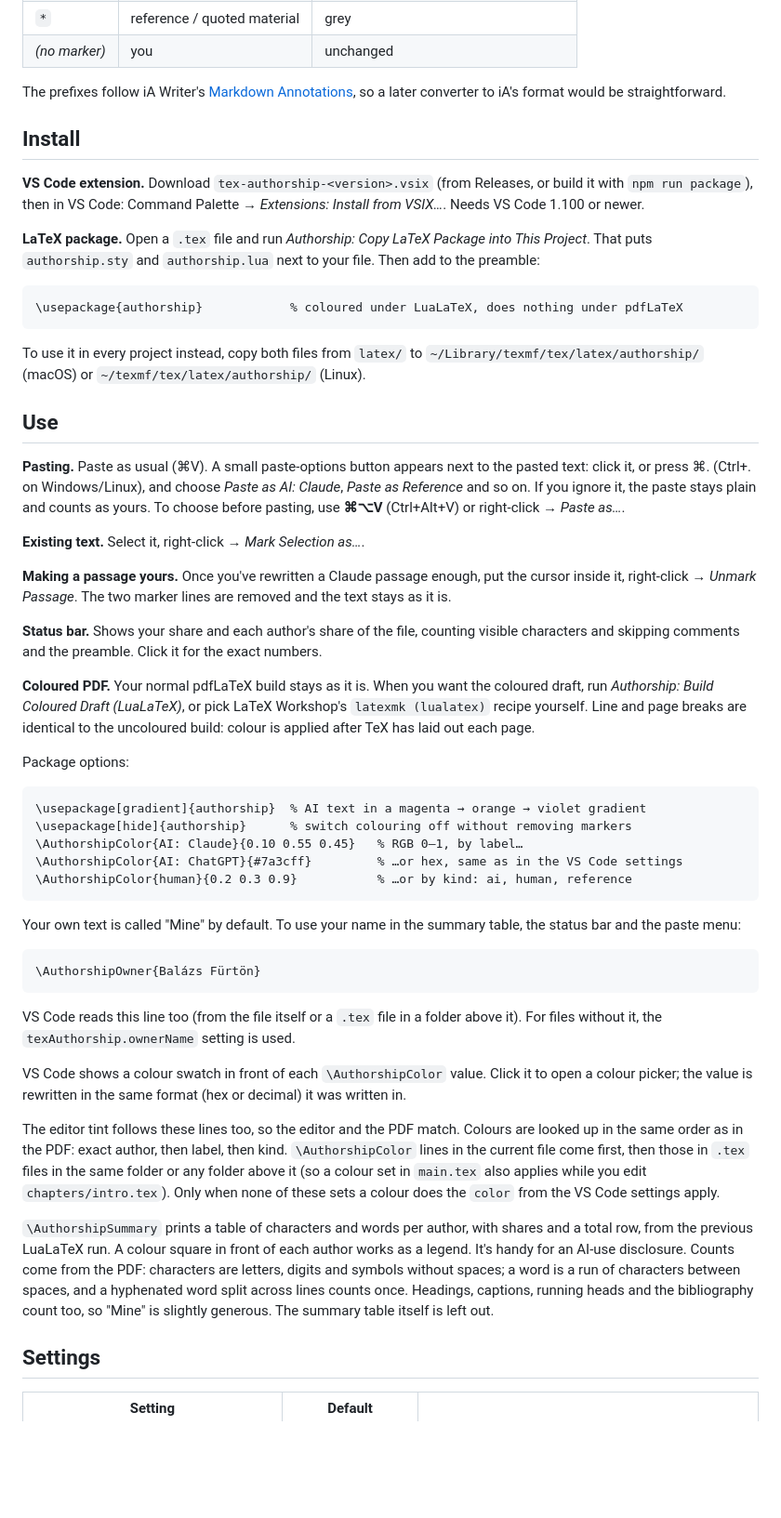
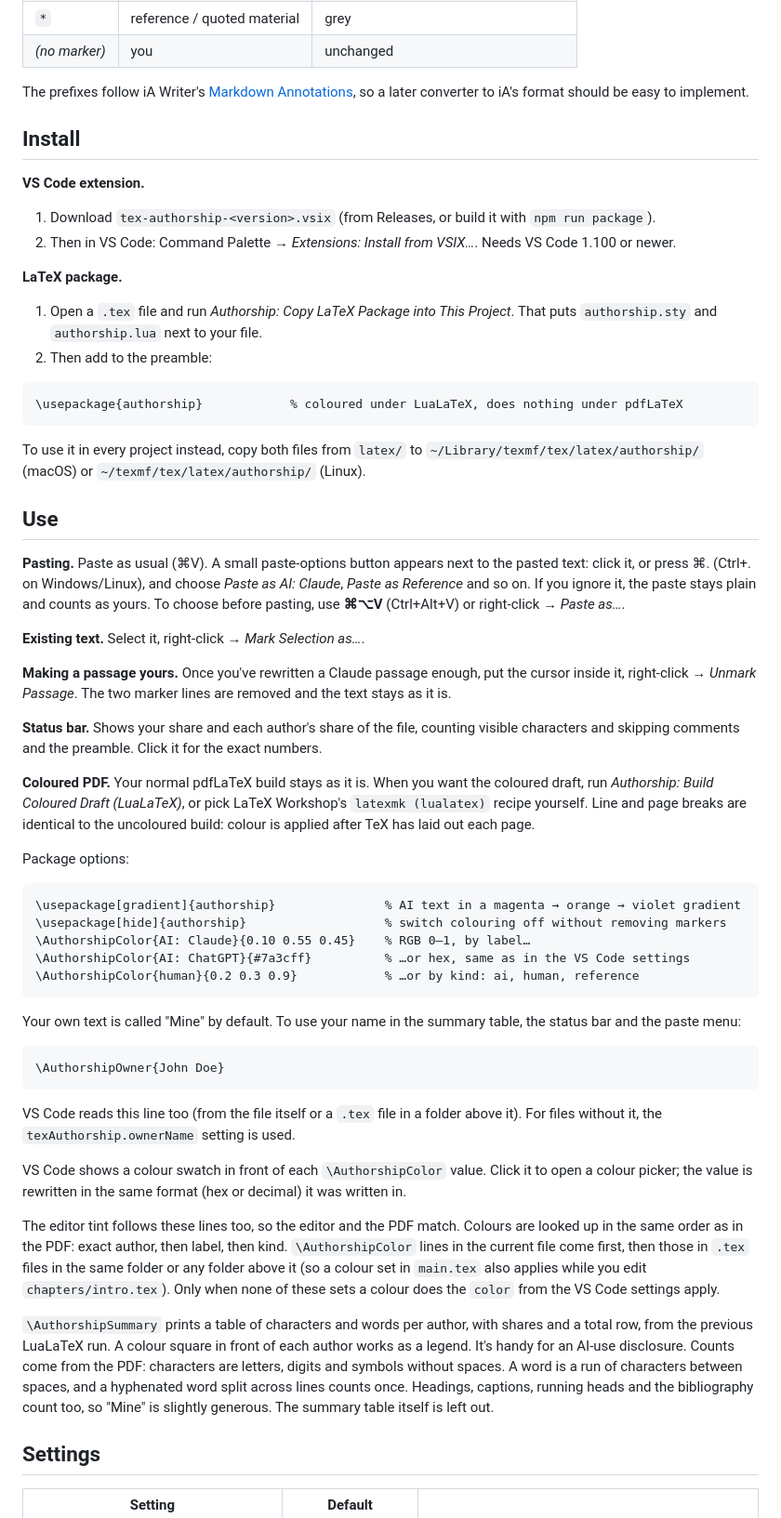
Before and after one commit to odv-hu/tex-authorship, a Markdown page: README.md, the part around one of its changes. Shown at 93% size. Drawn GitHub-style; blank space fills up the shorter version.

````diff
--- a/README.md
+++ b/README.md
@@ -24,13 +28,19 @@ dominated by the two-dimensional heat flux around the slab edge, where $\psi$ ca
 | `*` | reference / quoted material | grey |
 | *(no marker)* | you | unchanged |
 
-The prefixes follow iA Writer's [Markdown Annotations](https://github.com/iainc/Markdown-Annotations), so a later converter to iA's format would be straightforward.
+The prefixes follow iA Writer's [Markdown Annotations](https://github.com/iainc/Markdown-Annotations), so a later converter to iA's format should be easy to implement.
 
 ## Install
 
-**VS Code extension.** Download `tex-authorship-<version>.vsix` (from Releases, or build it with `npm run package`), then in VS Code: Command Palette → *Extensions: Install from VSIX…*. Needs VS Code 1.100 or newer.
+**VS Code extension.**
 
-**LaTeX package.** Open a `.tex` file and run *Authorship: Copy LaTeX Package into This Project*. That puts `authorship.sty` and `authorship.lua` next to your file. Then add to the preamble:
+1. Download `tex-authorship-<version>.vsix` (from Releases, or build it with `npm run package`).
+2. Then in VS Code: Command Palette → *Extensions: Install from VSIX…*. Needs VS Code 1.100 or newer.
+
+**LaTeX package.**
+
+1. Open a `.tex` file and run *Authorship: Copy LaTeX Package into This Project*. That puts `authorship.sty` and `authorship.lua` next to your file.
+2. Then add to the preamble:
 
 ```latex
 \usepackage{authorship}            % coloured under LuaLaTeX, does nothing under pdfLaTeX
@@ -40,39 +50,58 @@ To use it in every project instead, copy both files from `latex/` to `~/Library/
 
 ## Use
 
-**Pasting.** Paste as usual (⌘V). A small paste-options button appears next to the pasted text: click it, or press ⌘. (Ctrl+. on Windows/Linux), and choose *Paste as AI: Claude*, *Paste as Reference* and so on. If you ignore it, the paste stays plain and counts as yours. To choose before pasting, use **⌘⌥V** (Ctrl+Alt+V) or right-click → *Paste as…*.
+**Pasting.** Paste as usual (⌘V).
+A small paste-options button appears next to the pasted text: click it, or press ⌘. (Ctrl+. on Windows/Linux), and choose *Paste as AI: Claude*, *Paste as Reference* and so on.
+If you ignore it, the paste stays plain and counts as yours.
+To choose before pasting, use **⌘⌥V** (Ctrl+Alt+V) or right-click → *Paste as…*.
 
 **Existing text.** Select it, right-click → *Mark Selection as…*.
 
-**Making a passage yours.** Once you've rewritten a Claude passage enough, put the cursor inside it, right-click → *Unmark Passage*. The two marker lines are removed and the text stays as it is.
+**Making a passage yours.** Once you've rewritten a Claude passage enough, put the cursor inside it, right-click → *Unmark Passage*.
+The two marker lines are removed and the text stays as it is.
 
-**Status bar.** Shows your share and each author's share of the file, counting visible characters and skipping comments and the preamble. Click it for the exact numbers.
+**Status bar.** Shows your share and each author's share of the file, counting visible characters and skipping comments and the preamble.
+Click it for the exact numbers.
 
-**Coloured PDF.** Your normal pdfLaTeX build stays as it is. When you want the coloured draft, run *Authorship: Build Coloured Draft (LuaLaTeX)*, or pick LaTeX Workshop's `latexmk (lualatex)` recipe yourself. Line and page breaks are identical to the uncoloured build: colour is applied after TeX has laid out each page.
+**Coloured PDF.** Your normal pdfLaTeX build stays as it is.
+When you want the coloured draft, run *Authorship: Build Coloured Draft (LuaLaTeX)*, or pick LaTeX Workshop's `latexmk (lualatex)` recipe yourself.
+Line and page breaks are identical to the uncoloured build: colour is applied after TeX has laid out each page.
 
 Package options:
 
 ```latex
-\usepackage[gradient]{authorship}  % AI text in a magenta → orange → violet gradient
-\usepackage[hide]{authorship}      % switch colouring off without removing markers
-\AuthorshipColor{AI: Claude}{0.10 0.55 0.45}   % RGB 0–1, by label…
-\AuthorshipColor{AI: ChatGPT}{#7a3cff}         % …or hex, same as in the VS Code settings
-\AuthorshipColor{human}{0.2 0.3 0.9}           % …or by kind: ai, human, reference
+\usepackage[gradient]{authorship}               % AI text in a magenta → orange → violet gradient
+\usepackage[hide]{authorship}                   % switch colouring off without removing markers
+\AuthorshipColor{AI: Claude}{0.10 0.55 0.45}    % RGB 0–1, by label…
+\AuthorshipColor{AI: ChatGPT}{#7a3cff}          % …or hex, same as in the VS Code settings
+\AuthorshipColor{human}{0.2 0.3 0.9}            % …or by kind: ai, human, reference
 ```
 
-Your own text is called "Mine" by default. To use your name in the summary table, the status bar and the paste menu:
+Your own text is called "Mine" by default.
+To use your name in the summary table, the status bar and the paste menu:
 
 ```latex
-\AuthorshipOwner{Balázs Fürtön}
+\AuthorshipOwner{John Doe}
 ```
 
-VS Code reads this line too (from the file itself or a `.tex` file in a folder above it). For files without it, the `texAuthorship.ownerName` setting is used.
+VS Code reads this line too (from the file itself or a `.tex` file in a folder above it).
+For files without it, the `texAuthorship.ownerName` setting is used.
 
-VS Code shows a colour swatch in front of each `\AuthorshipColor` value. Click it to open a colour picker; the value is rewritten in the same format (hex or decimal) it was written in.
+VS Code shows a colour swatch in front of each `\AuthorshipColor` value.
+Click it to open a colour picker; the value is rewritten in the same format (hex or decimal) it was written in.
 
-The editor tint follows these lines too, so the editor and the PDF match. Colours are looked up in the same order as in the PDF: exact author, then label, then kind. `\AuthorshipColor` lines in the current file come first, then those in `.tex` files in the same folder or any folder above it (so a colour set in `main.tex` also applies while you edit `chapters/intro.tex`). Only when none of these sets a colour does the `color` from the VS Code settings apply.
+The editor tint follows these lines too, so the editor and the PDF match.
+Colours are looked up in the same order as in the PDF: exact author, then label, then kind.
+`\AuthorshipColor` lines in the current file come first, then those in `.tex` files in the same folder or any folder above it (so a colour set in `main.tex` also applies while you edit `chapters/intro.tex`).
+Only when none of these sets a colour does the `color` from the VS Code settings apply.
 
-`\AuthorshipSummary` prints a table of characters and words per author, with shares and a total row, from the previous LuaLaTeX run. A colour square in front of each author works as a legend. It's handy for an AI-use disclosure. Counts come from the PDF: characters are letters, digits and symbols without spaces; a word is a run of characters between spaces, and a hyphenated word split across lines counts once. Headings, captions, running heads and the bibliography count too, so "Mine" is slightly generous. The summary table itself is left out.
+`\AuthorshipSummary` prints a table of characters and words per author, with shares and a total row, from the previous LuaLaTeX run.
+A colour square in front of each author works as a legend.
+It's handy for an AI-use disclosure.
+Counts come from the PDF: characters are letters, digits and symbols without spaces.
+A word is a run of characters between spaces, and a hyphenated word split across lines counts once.
+Headings, captions, running heads and the bibliography count too, so "Mine" is slightly generous.
+The summary table itself is left out.
 
 ## Settings
 
````
Also changed, not shown: other parts of README.md (+12 -5 lines).
